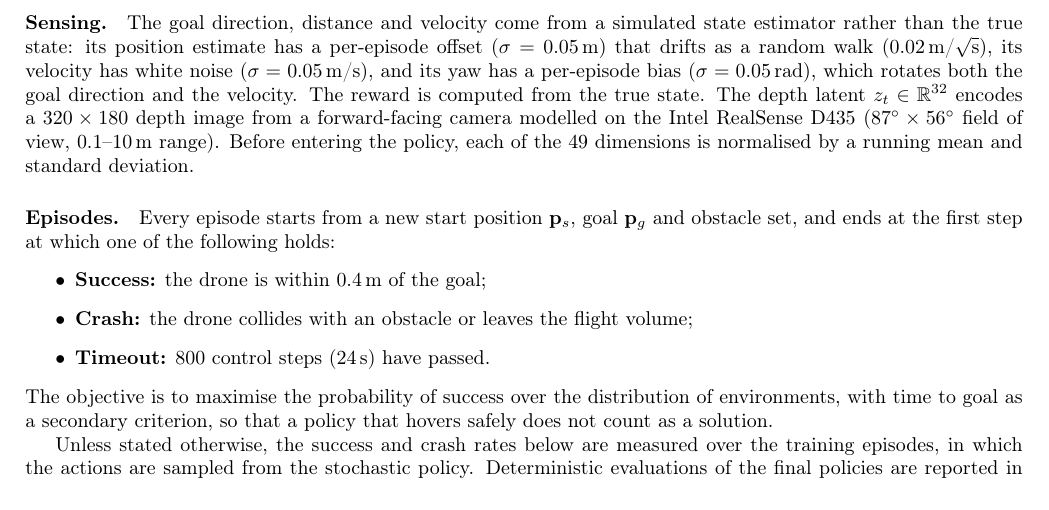
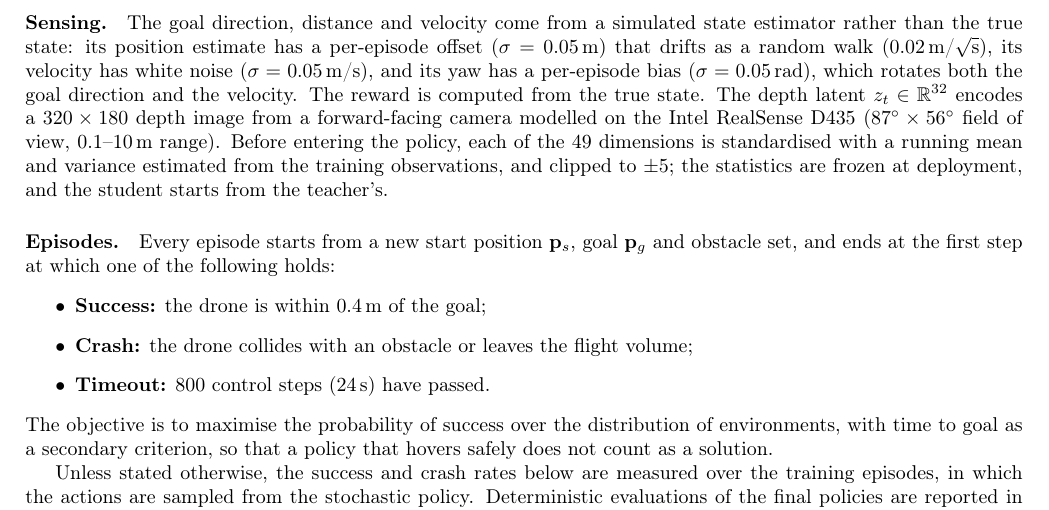
Before and after one commit to AmitNativ1984/SAIL-Publications, a LaTeX document (phd-proposal/phd-proposal.tex, which reads phd-proposal/sections/04-preliminary-results.tex): part of page 19 of 26, cut so that both start at the same text. Compiled offline with pdfLaTeX.

Commit message:
Sensing: state how the input normalisation works
Running mean/variance estimated from training observations (rl_games
RunningMeanStd buffers, not gradient-trained), clipped to +/-5, frozen at
deployment; the student's statistics are seeded from the teacher's.

Co-Authored-By: Claude Opus 5.5 <noreply@anthropic.com>

```diff
--- a/phd-proposal/sections/04-preliminary-results.tex
+++ b/phd-proposal/sections/04-preliminary-results.tex
@@ -19,7 +19,7 @@ The section first defines the problem (Section~\ref{subsec:problem}), then repor
 
 \paragraph{Environment.} All policies are trained and evaluated in the Aerial Gym Simulator~\cite{kulkarniAerialGymSimulator2025a}, which simulates thousands of aerial robots in parallel on the GPU, with efficient ray casting for onboard depth cameras, and its built-in attitude controller~\cite{leeControlComplexManeuvers2011}. The simulated vehicle is a digital twin of the lab's F450 quadrotor. The drone flies inside a bounded volume of $20 \times 20 \times [4, 6]$\,m that contains static obstacles (trees, panels, spheres, cylinders and perimeter walls), placed by a Poisson process. Every episode samples a new obstacle set together with a start and a goal, so the policy is always evaluated on environments it has not seen. The obstacle density grows linearly over a curriculum of 30 levels, up to 0.08 obstacles/m$^3$ at level 30. The level rises by one when the success rate exceeds 70\% and drops by one when it falls below 60\%. Every command is delayed by a latency drawn from the measured capture-to-control latency of the onboard pipeline ($45 \pm 10$\,ms), and the policy runs at the measured control rate of $\sim$33\,Hz.
 
-\paragraph{Sensing.} The goal direction, distance and velocity come from a simulated state estimator rather than the true state: its position estimate has a per-episode offset ($\sigma = 0.05$\,m) that drifts as a random walk ($0.02$\,m/$\sqrt{\mathrm{s}}$), its velocity has white noise ($\sigma = 0.05$\,m/s), and its yaw has a per-episode bias ($\sigma = 0.05$\,rad), which rotates both the goal direction and the velocity. The reward is computed from the true state. The depth latent $z_t \in \mathbb{R}^{32}$ encodes a $320 \times 180$ depth image from a forward-facing camera modelled on the Intel RealSense D435 ($87^\circ \times 56^\circ$ field of view, 0.1--10\,m range). Before entering the policy, each of the 49 dimensions is normalised by a running mean and standard deviation.
+\paragraph{Sensing.} The goal direction, distance and velocity come from a simulated state estimator rather than the true state: its position estimate has a per-episode offset ($\sigma = 0.05$\,m) that drifts as a random walk ($0.02$\,m/$\sqrt{\mathrm{s}}$), its velocity has white noise ($\sigma = 0.05$\,m/s), and its yaw has a per-episode bias ($\sigma = 0.05$\,rad), which rotates both the goal direction and the velocity. The reward is computed from the true state. The depth latent $z_t \in \mathbb{R}^{32}$ encodes a $320 \times 180$ depth image from a forward-facing camera modelled on the Intel RealSense D435 ($87^\circ \times 56^\circ$ field of view, 0.1--10\,m range). Before entering the policy, each of the 49 dimensions is standardised with a running mean and variance estimated from the training observations, and clipped to $\pm 5$; the statistics are frozen at deployment, and the student starts from the teacher's.
 
 \paragraph{Episodes.} Every episode starts from a new start position $\mathbf{p}_s$, goal $\mathbf{p}_g$ and obstacle set, and ends at the first step at which one of the following holds:
 \begin{itemize}
```
